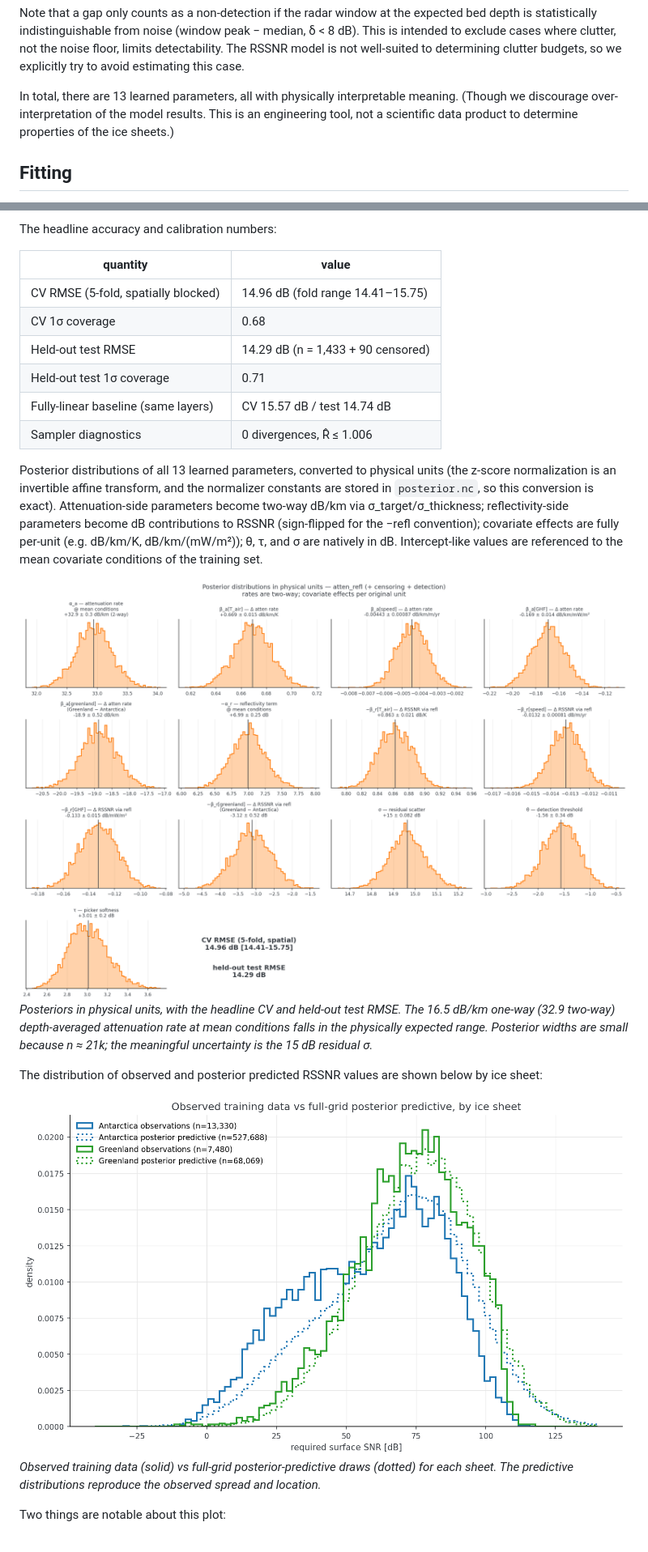
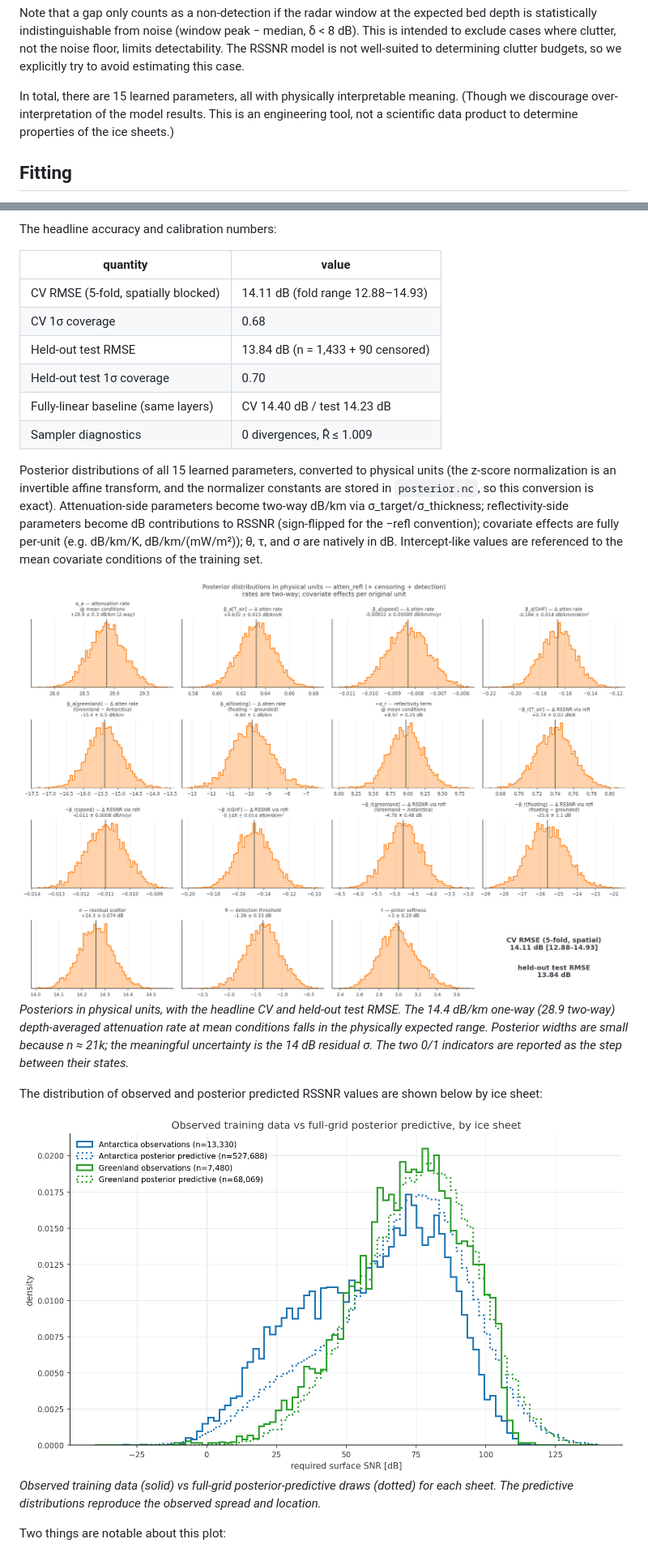
Before and after one commit to englacial/radar-return-statistics-postprocessing, a Markdown page: docs/3_model.md, 2 parts joined by grey strips. Shown at 81% size. Drawn GitHub-style; pictures changed too: docs/figures/hist_obs_vs_ppc_sheets.png, docs/figures/posterior_physical.png.

Commit message:
Add floating mask covariate

```diff
--- a/docs/3_model.md
+++ b/docs/3_model.md
@@ -29,7 +31,7 @@ where `C` is the trace's measured detectability ceiling (surface power, geometry
 
 Note that a gap only counts as a non-detection if the radar window at the expected bed depth is statistically indistinguishable from noise (window peak − median, δ < 8 dB). This is intended to exclude cases where clutter, not the noise floor, limits detectability. The RSSNR model is not well-suited to determining clutter budgets, so we explicitly try to avoid estimating this case.
 
-In total, there are 13 learned parameters, all with physically interpretable meaning. (Though we discourage over-interpretation of the model results. This is an engineering tool, not a scientific data product to determine properties of the ice sheets.)
+In total, there are 15 learned parameters, all with physically interpretable meaning. (Though we discourage over-interpretation of the model results. This is an engineering tool, not a scientific data product to determine properties of the ice sheets.)
 
 ## Fitting
 
@@ -68,17 +70,17 @@ The headline accuracy and calibration numbers:
 
 | quantity | value |
 |---|---|
-| CV RMSE (5-fold, spatially blocked) | 14.96 dB (fold range 14.41–15.75) |
+| CV RMSE (5-fold, spatially blocked) | 14.11 dB (fold range 12.88–14.93) |
 | CV 1σ coverage | 0.68 |
-| Held-out test RMSE | 14.29 dB (n = 1,433 + 90 censored) |
-| Held-out test 1σ coverage | 0.71 |
-| Fully-linear baseline (same layers) | CV 15.57 dB / test 14.74 dB |
-| Sampler diagnostics | 0 divergences, R̂ ≤ 1.006 |
+| Held-out test RMSE | 13.84 dB (n = 1,433 + 90 censored) |
+| Held-out test 1σ coverage | 0.70 |
+| Fully-linear baseline (same layers) | CV 14.40 dB / test 14.23 dB |
+| Sampler diagnostics | 0 divergences, R̂ ≤ 1.009 |
 
-Posterior distributions of all 13 learned parameters, converted to physical units (the z-score normalization is an invertible affine transform, and the normalizer constants are stored in `posterior.nc`, so this conversion is exact). Attenuation-side parameters become two-way dB/km via σ_target/σ_thickness; reflectivity-side parameters become dB contributions to RSSNR (sign-flipped for the −refl convention); covariate effects are fully per-unit (e.g. dB/km/K, dB/km/(mW/m²)); θ, τ, and σ are natively in dB. Intercept-like values are referenced to the mean covariate conditions of the training set.
+Posterior distributions of all 15 learned parameters, converted to physical units (the z-score normalization is an invertible affine transform, and the normalizer constants are stored in `posterior.nc`, so this conversion is exact). Attenuation-side parameters become two-way dB/km via σ_target/σ_thickness; reflectivity-side parameters become dB contributions to RSSNR (sign-flipped for the −refl convention); covariate effects are fully per-unit (e.g. dB/km/K, dB/km/(mW/m²)); θ, τ, and σ are natively in dB. Intercept-like values are referenced to the mean covariate conditions of the training set.
 
 ![Posterior distributions in physical units](figures/posterior_physical.png)
-*Posteriors in physical units, with the headline CV and held-out test RMSE. The 16.5 dB/km one-way (32.9 two-way) depth-averaged attenuation rate at mean conditions falls in the physically expected range. Posterior widths are small because n ≈ 21k; the meaningful uncertainty is the 15 dB residual σ.*
+*Posteriors in physical units, with the headline CV and held-out test RMSE. The 14.4 dB/km one-way (28.9 two-way) depth-averaged attenuation rate at mean conditions falls in the physically expected range. Posterior widths are small because n ≈ 21k; the meaningful uncertainty is the 14 dB residual σ. The two 0/1 indicators are reported as the step between their states.*
 
 The distribution of observed and posterior predicted RSSNR values are shown below by ice sheet:
 
```
Also changed, not shown: other parts of docs/3_model.md (+4 -2 lines), agent_notes/floating-mask-covariate.md (added, +279 -0 lines), docs/figures/map_pred_mean.png, docs/figures/map_q80.png, docs/figures/region_histograms_ppc.png, docs/figures/residuals_by_season.png, 6 other files.
